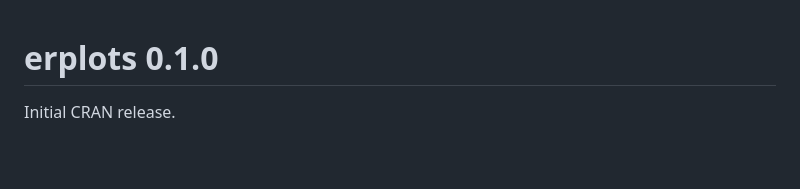
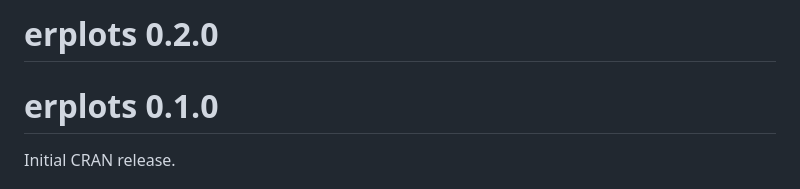
Before and after one commit to djnavarro/erplots, a Markdown page: NEWS.md, the part around the change. Drawn GitHub-style; blank space fills up the shorter version.

Commit message:
Add empty NEWS.md section header for erplots 0.2.0

```diff
--- a/NEWS.md
+++ b/NEWS.md
@@ -1,3 +1,5 @@
+# erplots 0.2.0
+
 # erplots 0.1.0
 
 Initial CRAN release.
```
